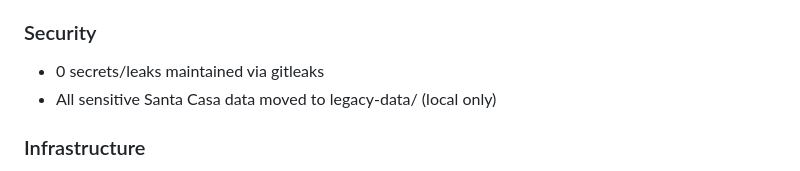
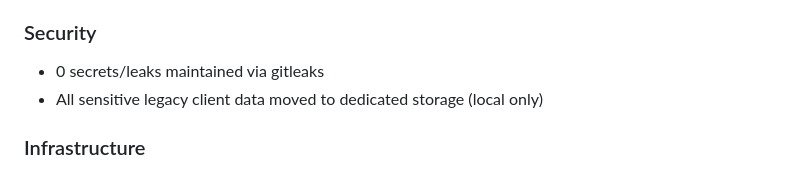
Before and after one commit to Joao-Aschenbrenner/schf-core, a Markdown page: CHANGELOG.md, the part around the change. Drawn GitHub-style.

```diff
--- a/CHANGELOG.md
+++ b/CHANGELOG.md
@@ -103,7 +103,7 @@ and this project adheres to [Semantic Versioning](https://semver.org/spec/v2.0.0
 ### Security
 
 - 0 secrets/leaks maintained via gitleaks
-- All sensitive Santa Casa data moved to legacy-data/ (local only)
+- All sensitive legacy client data moved to dedicated storage (local only)
 
 ### Infrastructure
 
```
Also changed, not shown: CHANGELOG_v1.1.0.md (+1 -1 lines).
